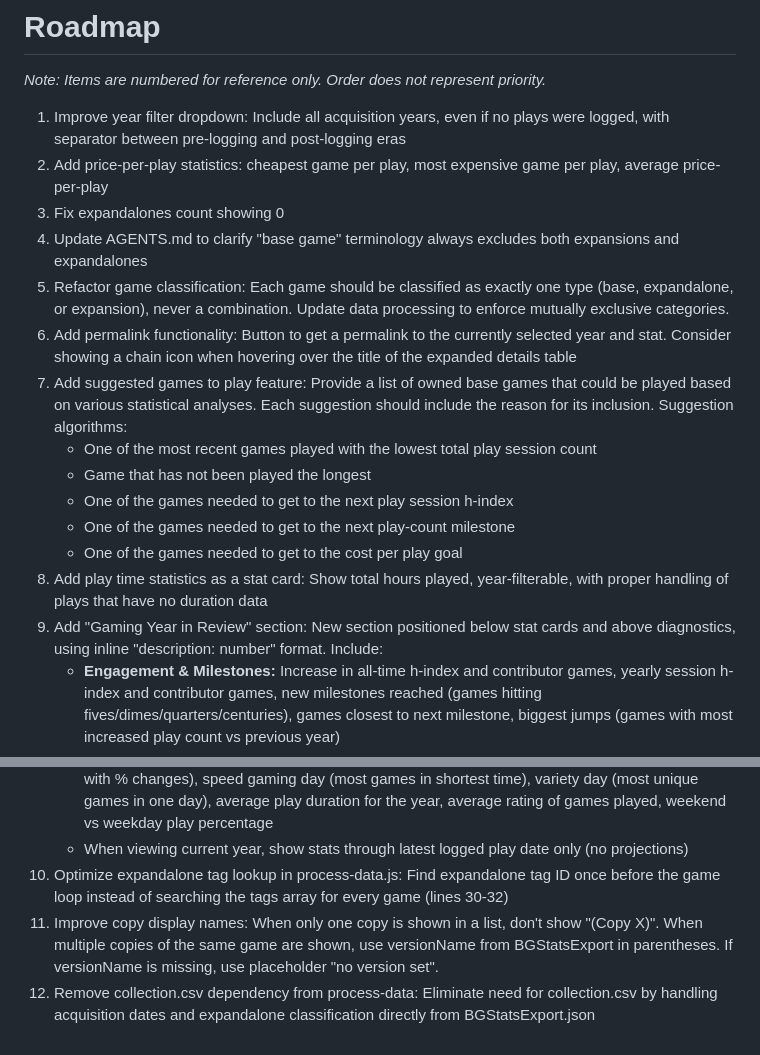
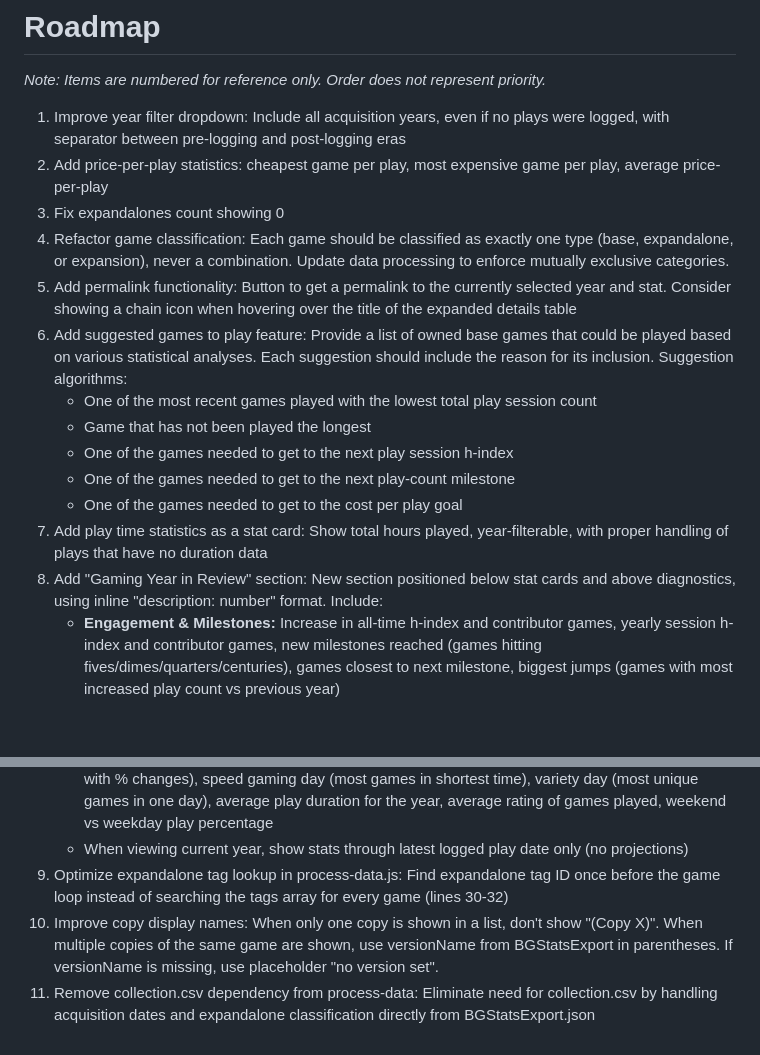
Before and after one commit to benallred/my-bg-stats, a Markdown page: roadmap.md, 2 parts joined by grey strips. Drawn GitHub-style; blank space fills up the shorter version.

Commit message:
Add project-specific agent guidelines and update roadmap
- Add AGENTS.md with base game terminology clarification
- Add CLAUDE.md to reference AGENTS.md
- Update roadmap item 4 to reflect game classification refactoring

```diff
--- a/roadmap.md
+++ b/roadmap.md
@@ -5,17 +5,16 @@
 1. Improve year filter dropdown: Include all acquisition years, even if no plays were logged, with separator between pre-logging and post-logging eras
 2. Add price-per-play statistics: cheapest game per play, most expensive game per play, average price-per-play
 3. Fix expandalones count showing 0
-4. Update AGENTS.md to clarify "base game" terminology always excludes both expansions and expandalones
-5. Refactor game classification: Each game should be classified as exactly one type (base, expandalone, or expansion), never a combination. Update data processing to enforce mutually exclusive categories.
-6. Add permalink functionality: Button to get a permalink to the currently selected year and stat. Consider showing a chain icon when hovering over the title of the expanded details table
-7. Add suggested games to play feature: Provide a list of owned base games that could be played based on various statistical analyses. Each suggestion should include the reason for its inclusion. Suggestion algorithms:
+4. Refactor game classification: Each game should be classified as exactly one type (base, expandalone, or expansion), never a combination. Update data processing to enforce mutually exclusive categories.
+5. Add permalink functionality: Button to get a permalink to the currently selected year and stat. Consider showing a chain icon when hovering over the title of the expanded details table
+6. Add suggested games to play feature: Provide a list of owned base games that could be played based on various statistical analyses. Each suggestion should include the reason for its inclusion. Suggestion algorithms:
    - One of the most recent games played with the lowest total play session count
    - Game that has not been played the longest
    - One of the games needed to get to the next play session h-index
    - One of the games needed to get to the next play-count milestone
    - One of the games needed to get to the cost per play goal
-8. Add play time statistics as a stat card: Show total hours played, year-filterable, with proper handling of plays that have no duration data
-9. Add "Gaming Year in Review" section: New section positioned below stat cards and above diagnostics, using inline "description: number" format. Include:
+7. Add play time statistics as a stat card: Show total hours played, year-filterable, with proper handling of plays that have no duration data
+8. Add "Gaming Year in Review" section: New section positioned below stat cards and above diagnostics, using inline "description: number" format. Include:
    - **Engagement & Milestones:** Increase in all-time h-index and contributor games, yearly session h-index and contributor games, new milestones reached (games hitting fives/dimes/quarters/centuries), games closest to next milestone, biggest jumps (games with most increased play count vs previous year)
    - **Time & Activity:** Total days played, total play time (hours), longest total playtime in one day, shortest total playtime in one day, busiest gaming month, longest play streak (consecutive days), longest dry spell (days between sessions), most productive gaming day
    - **Game Statistics:** Most played game by days, most played game by hours, longest single play (game + duration), most time-efficient game (most plays per hour), marathon game (highest total hours), unique games played, new-to-me games played, highest rated new-to-me game, oldest game played (by publication year), newest game played (by publication year)
@@ -23,6 +22,6 @@
    - **Collection & Variety:** Shelf of shame progress (games played for the first time, regardless of acquisition date), shelf of shame additions (games acquired this year still unplayed), resurrected games (not played previous year, played this year), dormant games (played previous year, not played this year), play concentration (% of plays from top 10 games), new vs familiar ratio (plays of new-to-me vs previously played)
    - **Records & Comparisons:** Personal records broken (all-time highs achieved this year), personal records set (all-time lows achieved this year), this year vs last year (plays, unique games, hours with % changes), speed gaming day (most games in shortest time), variety day (most unique games in one day), average play duration for the year, average rating of games played, weekend vs weekday play percentage
    - When viewing current year, show stats through latest logged play date only (no projections)
-10. Optimize expandalone tag lookup in process-data.js: Find expandalone tag ID once before the game loop instead of searching the tags array for every game (lines 30-32)
-11. Improve copy display names: When only one copy is shown in a list, don't show "(Copy X)". When multiple copies of the same game are shown, use versionName from BGStatsExport in parentheses. If versionName is missing, use placeholder "no version set".
-12. Remove collection.csv dependency from process-data: Eliminate need for collection.csv by handling acquisition dates and expandalone classification directly from BGStatsExport.json
+9. Optimize expandalone tag lookup in process-data.js: Find expandalone tag ID once before the game loop instead of searching the tags array for every game (lines 30-32)
+10. Improve copy display names: When only one copy is shown in a list, don't show "(Copy X)". When multiple copies of the same game are shown, use versionName from BGStatsExport in parentheses. If versionName is missing, use placeholder "no version set".
+11. Remove collection.csv dependency from process-data: Eliminate need for collection.csv by handling acquisition dates and expandalone classification directly from BGStatsExport.json
```
Also changed, not shown: AGENTS.md (added, +13 -0 lines), CLAUDE.md (added, +3 -0 lines).
